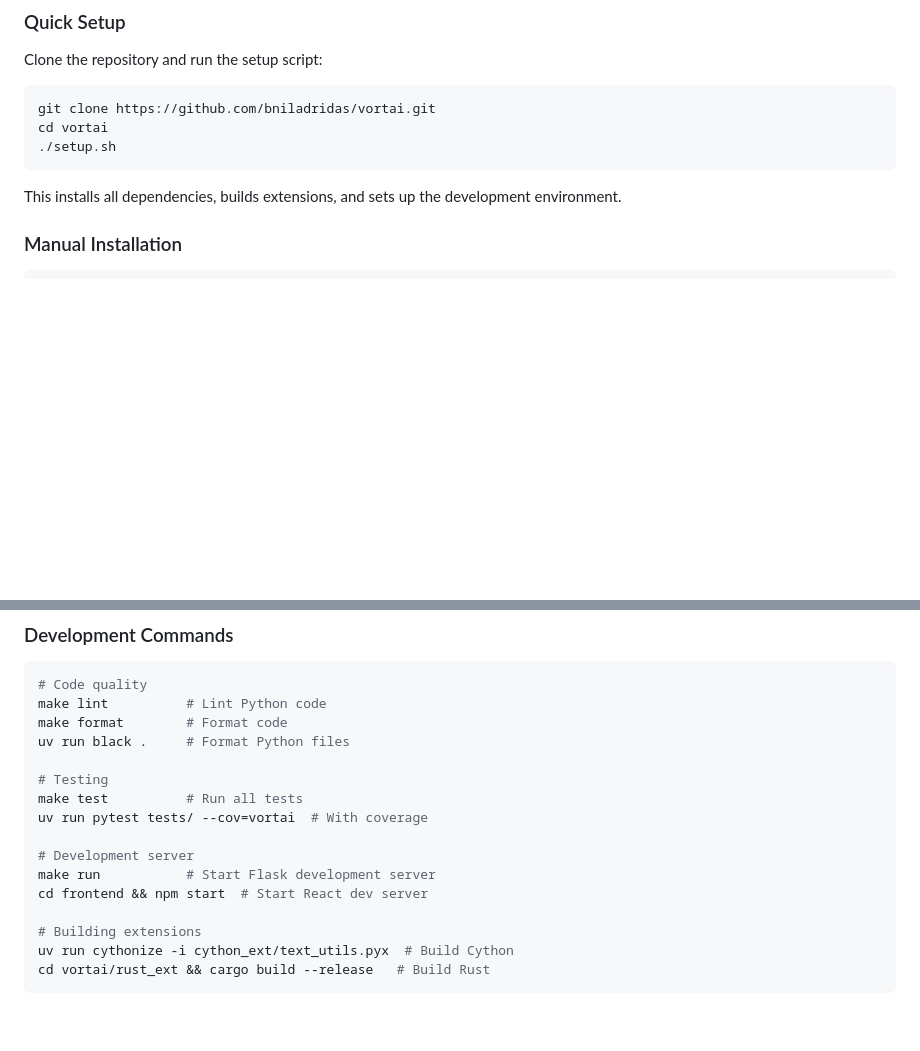
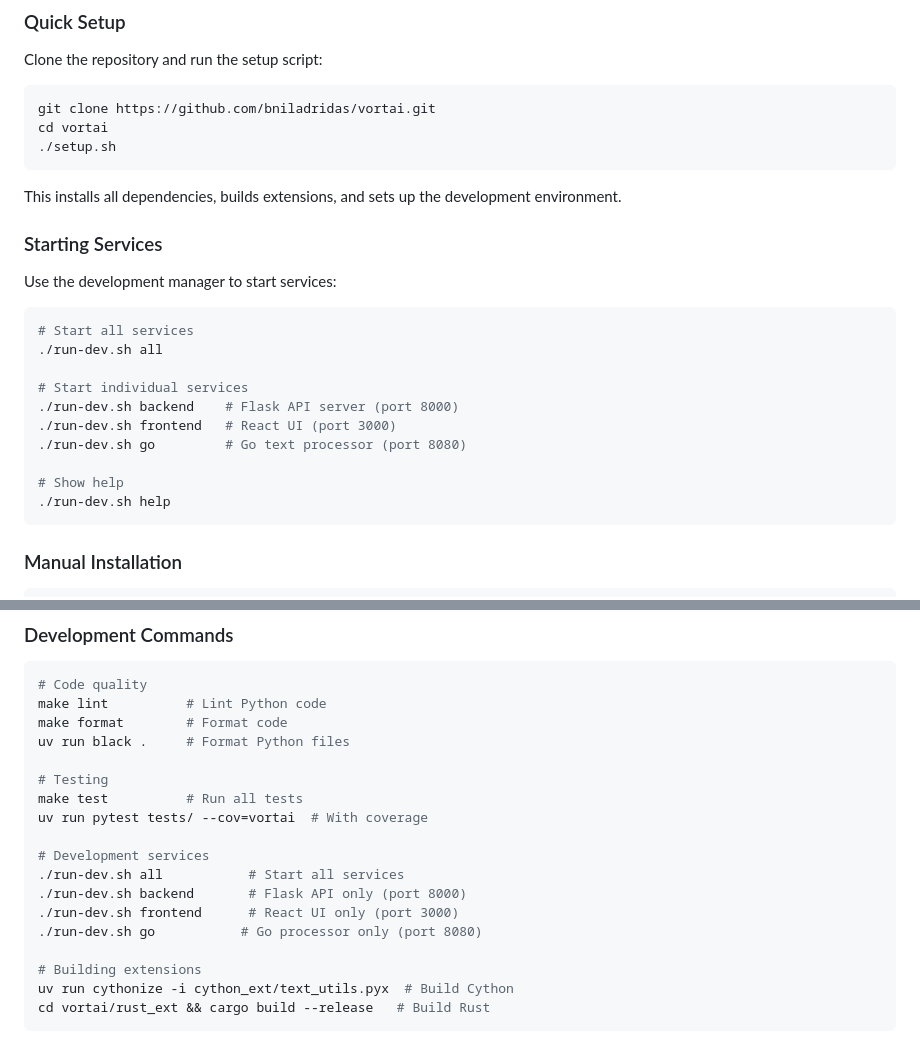
Before and after one commit to bniladridas/vortai, a Markdown page: README.md, 2 parts joined by grey strips. Rendered like a GitHub page; blank space fills up the shorter version.

Commit message:
refactor: consolidate startup scripts
- remove individual service scripts (start-backend.sh, etc.)
- keep run-dev.sh as unified service manager
- update README with consolidated startup instructions
- simplify development workflow with single entry point

````diff
--- a/README.md
+++ b/README.md
@@ -28,6 +28,23 @@ cd vortai
 ```
 
 This installs all dependencies, builds extensions, and sets up the development environment.
+
+### Starting Services
+
+Use the development manager to start services:
+
+```bash
+# Start all services
+./run-dev.sh all
+
+# Start individual services
+./run-dev.sh backend    # Flask API server (port 8000)
+./run-dev.sh frontend   # React UI (port 3000)
+./run-dev.sh go         # Go text processor (port 8080)
+
+# Show help
+./run-dev.sh help
+```
 
 ### Manual Installation
 
@@ -254,9 +271,11 @@ uv run black .     # Format Python files
 make test          # Run all tests
 uv run pytest tests/ --cov=vortai  # With coverage
 
-# Development server
-make run           # Start Flask development server
-cd frontend && npm start  # Start React dev server
+# Development services
+./run-dev.sh all           # Start all services
+./run-dev.sh backend       # Flask API only (port 8000)
+./run-dev.sh frontend      # React UI only (port 3000)
+./run-dev.sh go           # Go processor only (port 8080)
 
 # Building extensions
 uv run cythonize -i cython_ext/text_utils.pyx  # Build Cython
````
